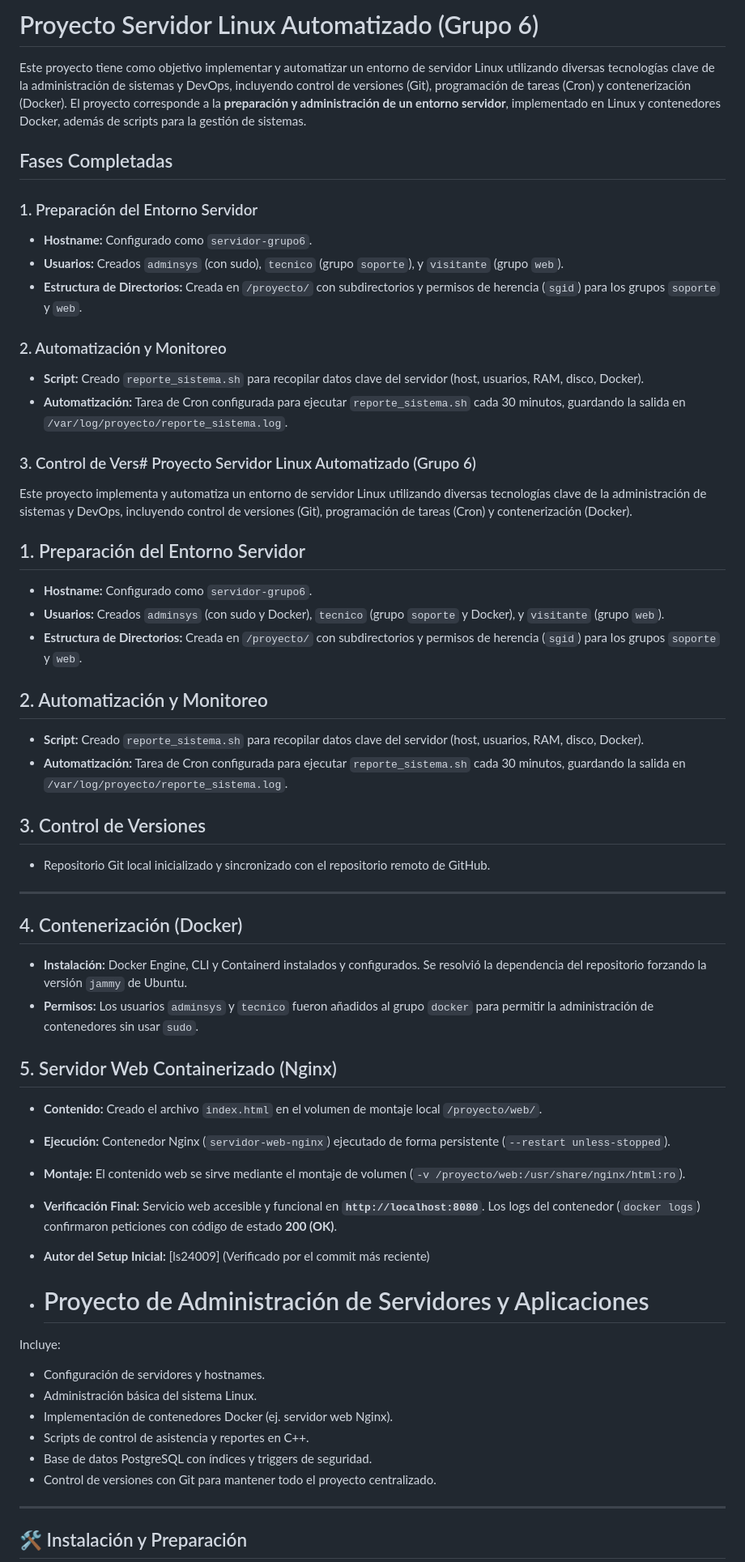
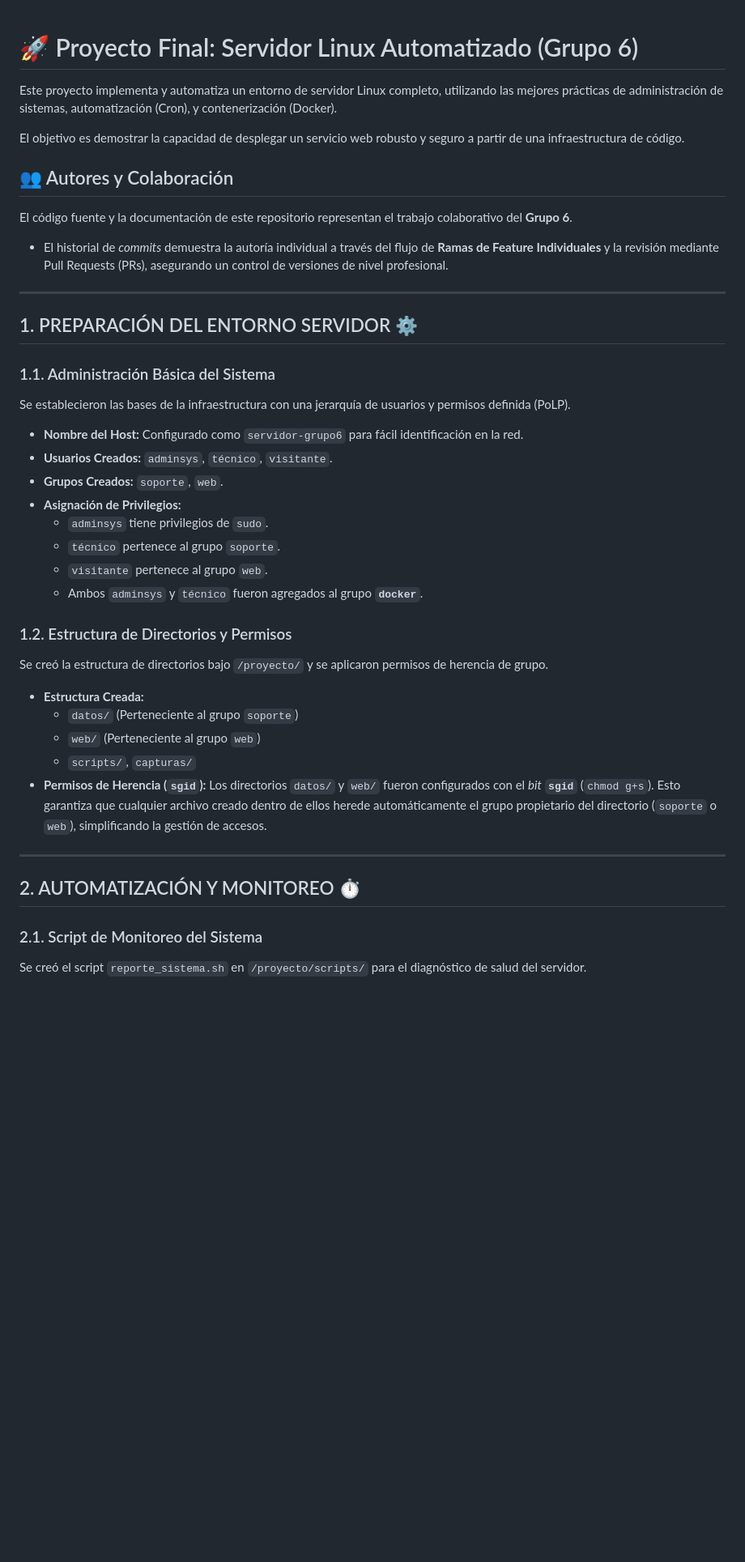
Before and after one commit to LS24009-LS/proyecto-linux-grupo6, a Markdown page: README.md, the part around the change printed below. Shown: that part at 81% size. Drawn GitHub-style; blank space fills up the shorter version.

Commit message:
README.me file updated

```diff
--- a/README.md
+++ b/README.md
@@ -1,60 +1,48 @@
-# Proyecto Servidor Linux Automatizado (Grupo 6)
 
-Este proyecto tiene como objetivo implementar y automatizar un entorno de servidor Linux utilizando diversas tecnologías clave de la administración de sistemas y DevOps, incluyendo control de versiones (Git), programación de tareas (Cron) y contenerización (Docker). El proyecto corresponde a la **preparación y administración de un entorno servidor**, implementado en Linux  y contenedores Docker, además de scripts para la gestión de sistemas.
+# 🚀 Proyecto Final: Servidor Linux Automatizado (Grupo 6)
 
-## Fases Completadas
+Este proyecto implementa y automatiza un entorno de servidor Linux completo, utilizando las mejores prácticas de administración de sistemas, automatización (Cron), y contenerización (Docker).
 
-### 1. Preparación del Entorno Servidor
-* **Hostname:** Configurado como `servidor-grupo6`.
-* **Usuarios:** Creados `adminsys` (con sudo), `tecnico` (grupo `soporte`), y `visitante` (grupo `web`).
-* **Estructura de Directorios:** Creada en `/proyecto/` con subdirectorios y permisos de herencia (`sgid`) para los grupos `soporte` y `web`.
+El objetivo es demostrar la capacidad de desplegar un servicio web robusto y seguro a partir de una infraestructura de código.
 
-### 2. Automatización y Monitoreo
-* **Script:** Creado `reporte_sistema.sh` para recopilar datos clave del servidor (host, usuarios, RAM, disco, Docker).
-* **Automatización:** Tarea de Cron configurada para ejecutar `reporte_sistema.sh` cada 30 minutos, guardando la salida en `/var/log/proyecto/reporte_sistema.log`.
+## 👥 Autores y Colaboración
 
-### 3. Control de Vers# Proyecto Servidor Linux Automatizado (Grupo 6)
+El código fuente y la documentación de este repositorio representan el trabajo colaborativo del **Grupo 6**.
 
-Este proyecto implementa y automatiza un entorno de servidor Linux utilizando diversas tecnologías clave de la administración de sistemas y DevOps, incluyendo control de versiones (Git), programación de tareas (Cron) y contenerización (Docker).
+  * El historial de *commits* demuestra la autoría individual a través del flujo de **Ramas de Feature Individuales** y la revisión mediante Pull Requests (PRs), asegurando un control de versiones de nivel profesional.
 
-## 1. Preparación del Entorno Servidor
-* **Hostname:** Configurado como `servidor-grupo6`.
-* **Usuarios:** Creados `adminsys` (con sudo y Docker), `tecnico` (grupo `soporte` y Docker), y `visitante` (grupo `web`).
-* **Estructura de Directorios:** Creada en `/proyecto/` con subdirectorios y permisos de herencia (`sgid`) para los grupos `soporte` y `web`.
+-----
 
-## 2. Automatización y Monitoreo
-* **Script:** Creado `reporte_sistema.sh` para recopilar datos clave del servidor (host, usuarios, RAM, disco, Docker).
-* **Automatización:** Tarea de Cron configurada para ejecutar `reporte_sistema.sh` cada 30 minutos, guardando la salida en `/var/log/proyecto/reporte_sistema.log`.
+## 1\. PREPARACIÓN DEL ENTORNO SERVIDOR ⚙️
 
-## 3. Control de Versiones
-* Repositorio Git local inicializado y sincronizado con el repositorio remoto de GitHub.
+### 1.1. Administración Básica del Sistema
 
-***
+Se establecieron las bases de la infraestructura con una jerarquía de usuarios y permisos definida (PoLP).
 
-## 4. Contenerización (Docker)
-* **Instalación:** Docker Engine, CLI y Containerd instalados y configurados. Se resolvió la dependencia del repositorio forzando la versión `jammy` de Ubuntu.
-* **Permisos:** Los usuarios `adminsys` y `tecnico` fueron añadidos al grupo `docker` para permitir la administración de contenedores sin usar `sudo`.
+  * **Nombre del Host:** Configurado como `servidor-grupo6` para fácil identificación en la red.
+  * **Usuarios Creados:** `adminsys`, `técnico`, `visitante`.
+  * **Grupos Creados:** `soporte`, `web`.
+  * **Asignación de Privilegios:**
+      * `adminsys` tiene privilegios de `sudo`.
+      * `técnico` pertenece al grupo `soporte`.
+      * `visitante` pertenece al grupo `web`.
+      * Ambos `adminsys` y `técnico` fueron agregados al grupo **`docker`**.
 
-## 5. Servidor Web Containerizado (Nginx)
-* **Contenido:** Creado el archivo `index.html` en el volumen de montaje local `/proyecto/web/`.
-* **Ejecución:** Contenedor Nginx (`servidor-web-nginx`) ejecutado de forma persistente (`--restart unless-stopped`).
-* **Montaje:** El contenido web se sirve mediante el montaje de volumen (`-v /proyecto/web:/usr/share/nginx/html:ro`).
-* **Verificación Final:** Servicio web accesible y funcional en **`http://localhost:8080`**. Los logs del contenedor (`docker logs`) confirmaron peticiones con código de estado **200 (OK)**.
-* **Autor del Setup Inicial:** [ls24009] (Verificado por el commit más reciente)
+### 1.2. Estructura de Directorios y Permisos
 
-* # Proyecto de Administración de Servidores y Aplicaciones
+Se creó la estructura de directorios bajo `/proyecto/` y se aplicaron permisos de herencia de grupo.
 
+  * **Estructura Creada:**
+      * `datos/` (Perteneciente al grupo `soporte`)
+      * `web/` (Perteneciente al grupo `web`)
+      * `scripts/`, `capturas/`
+  * **Permisos de Herencia (`sgid`):** Los directorios `datos/` y `web/` fueron configurados con el *bit* **`sgid`** (`chmod g+s`). Esto garantiza que cualquier archivo creado dentro de ellos herede automáticamente el grupo propietario del directorio (`soporte` o `web`), simplificando la gestión de accesos.
 
-Incluye:
+-----
 
-- Configuración de servidores y hostnames.
-- Administración básica del sistema Linux.
-- Implementación de contenedores Docker (ej. servidor web Nginx).
-- Scripts de control de asistencia y reportes en C++.
-- Base de datos PostgreSQL con índices y triggers de seguridad.
-- Control de versiones con Git para mantener todo el proyecto centralizado.
+## 2\. AUTOMATIZACIÓN Y MONITOREO ⏱️
 
----
+### 2.1. Script de Monitoreo del Sistema
 
-## 🛠 Instalación y Preparación
+Se creó el script `reporte_sistema.sh` en `/proyecto/scripts/` para el diagnóstico de salud del servidor.
 
```
Also changed, not shown: other parts of README.md (+59 -5 lines).
